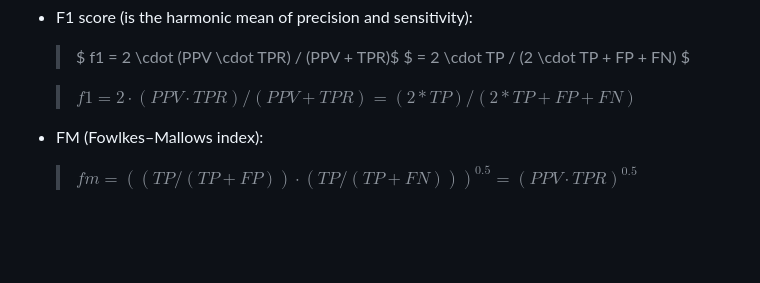
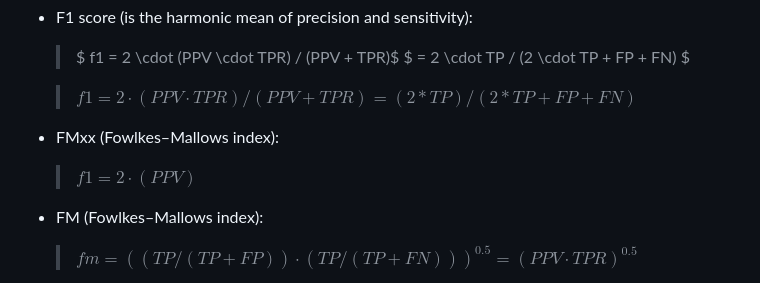
Before and after one commit to python-edu/accuracy_checker, a Markdown page: README.md, the part around the change. GitHub-like rendering; blank space fills up the shorter version.

```diff
--- a/README.md
+++ b/README.md
@@ -228,6 +228,10 @@ These metrics can be conventionally divided into simple metrics (calculated dire
 
    >$f1 = 2 \cdot (PPV\cdot TPR) / (PPV+TPR) = (2*TP) / (2*TP+FP+FN)$
 
+
+ - FMxx (Fowlkes–Mallows index):
+   >$f1 = 2 \cdot (PPV)$
+
  - FM (Fowlkes–Mallows index):
    >$fm = ((TP/(TP+FP)) \cdot (TP/(TP+FN)))^{0.5} = (PPV \cdot TPR)^{0.5}$
 
```
